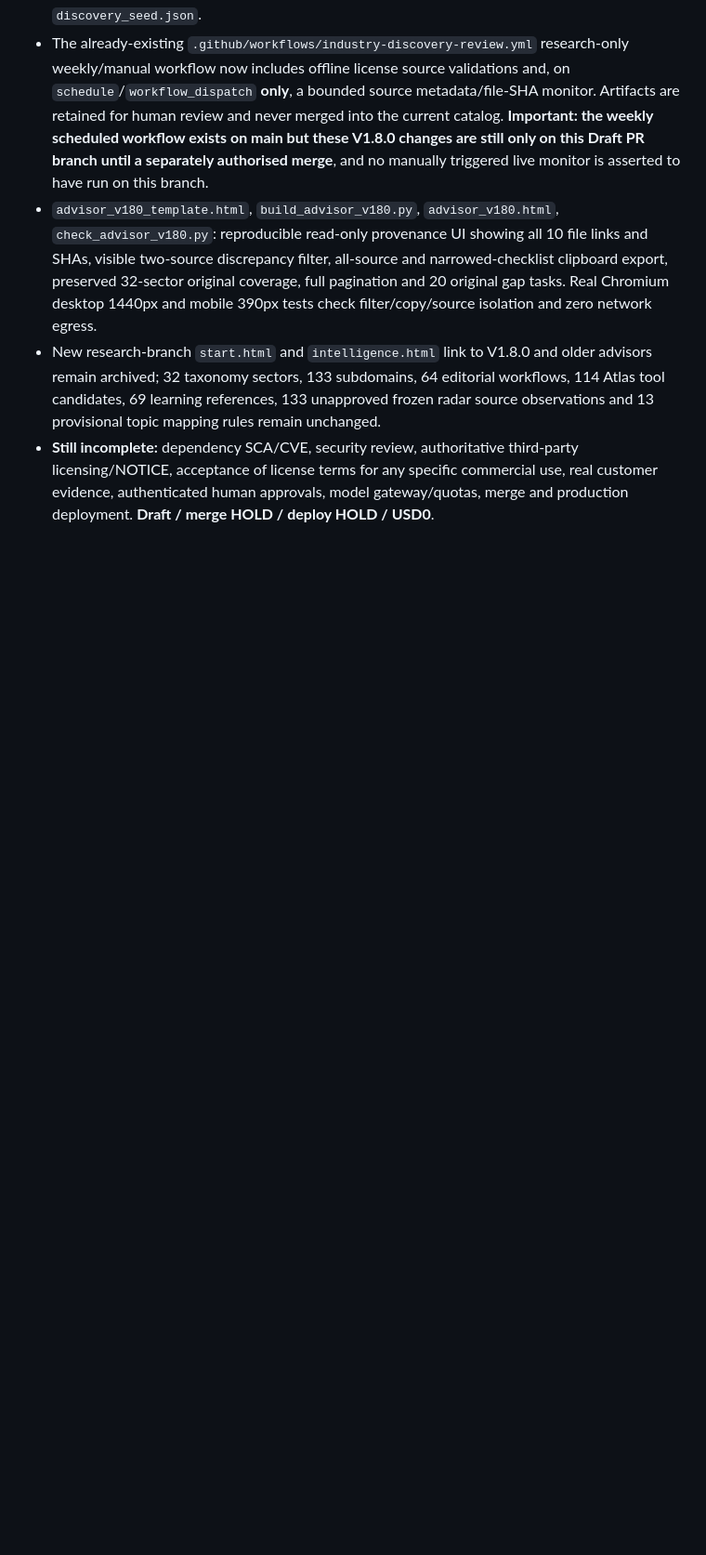
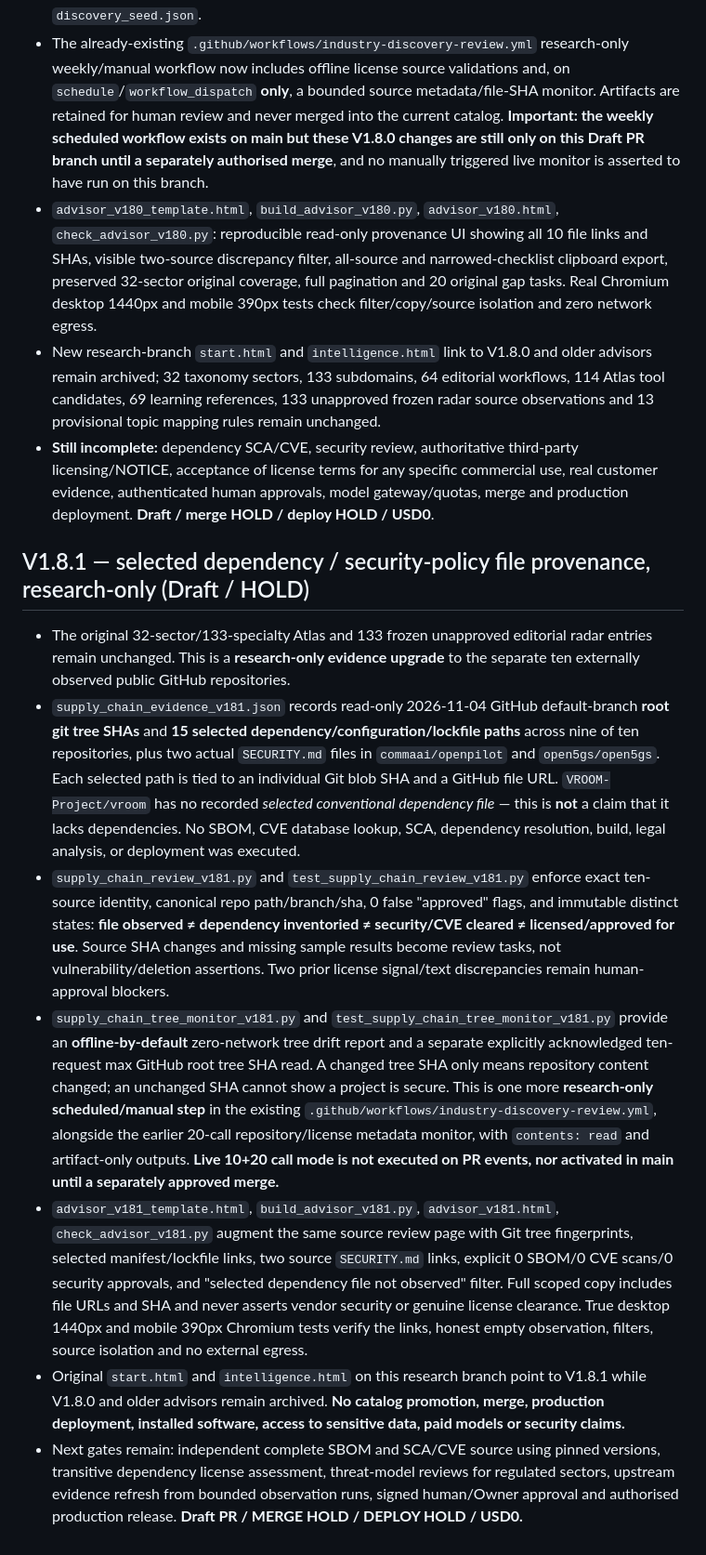
Before and after one commit to xuanyiting68-hash/awesome-ai-capability-atlas-yifalin, a Markdown page: industry-atlas/README.md, the part around the change. Shown at 93% size. GitHub-like rendering; blank space fills up the shorter version.

Commit message:
docs(atlas): V1.8.1 immutable supply-chain evidence, no CVE claims and deployment HOLD

```diff
--- a/industry-atlas/README.md
+++ b/industry-atlas/README.md
@@ -224,3 +224,13 @@ User-facing improvements:
 - `advisor_v180_template.html`, `build_advisor_v180.py`, `advisor_v180.html`, `check_advisor_v180.py`: reproducible read-only provenance UI showing all 10 file links and SHAs, visible two-source discrepancy filter, all-source and narrowed-checklist clipboard export, preserved 32-sector original coverage, full pagination and 20 original gap tasks. Real Chromium desktop 1440px and mobile 390px tests check filter/copy/source isolation and zero network egress.
 - New research-branch `start.html` and `intelligence.html` link to V1.8.0 and older advisors remain archived; 32 taxonomy sectors, 133 subdomains, 64 editorial workflows, 114 Atlas tool candidates, 69 learning references, 133 unapproved frozen radar source observations and 13 provisional topic mapping rules remain unchanged.
 - **Still incomplete:** dependency SCA/CVE, security review, authoritative third-party licensing/NOTICE, acceptance of license terms for any specific commercial use, real customer evidence, authenticated human approvals, model gateway/quotas, merge and production deployment. **Draft / merge HOLD / deploy HOLD / USD0**.
+
+## V1.8.1 — selected dependency / security-policy file provenance, research-only (Draft / HOLD)
+
+- The original 32-sector/133-specialty Atlas and 133 frozen unapproved editorial radar entries remain unchanged. This is a **research-only evidence upgrade** to the separate ten externally observed public GitHub repositories.
+- `supply_chain_evidence_v181.json` records read-only 2026-11-04 GitHub default-branch **root git tree SHAs** and **15 selected dependency/configuration/lockfile paths** across nine of ten repositories, plus two actual `SECURITY.md` files in `commaai/openpilot` and `open5gs/open5gs`. Each selected path is tied to an individual Git blob SHA and a GitHub file URL. `VROOM-Project/vroom` has no recorded *selected conventional dependency file* — this is **not** a claim that it lacks dependencies. No SBOM, CVE database lookup, SCA, dependency resolution, build, legal analysis, or deployment was executed.
+- `supply_chain_review_v181.py` and `test_supply_chain_review_v181.py` enforce exact ten-source identity, canonical repo path/branch/sha, 0 false "approved" flags, and immutable distinct states: **file observed ≠ dependency inventoried ≠ security/CVE cleared ≠ licensed/approved for use**. Source SHA changes and missing sample results become review tasks, not vulnerability/deletion assertions. Two prior license signal/text discrepancies remain human-approval blockers.
+- `supply_chain_tree_monitor_v181.py` and `test_supply_chain_tree_monitor_v181.py` provide an **offline-by-default** zero-network tree drift report and a separate explicitly acknowledged ten-request max GitHub root tree SHA read. A changed tree SHA only means repository content changed; an unchanged SHA cannot show a project is secure. This is one more **research-only scheduled/manual step** in the existing `.github/workflows/industry-discovery-review.yml`, alongside the earlier 20-call repository/license metadata monitor, with `contents: read` and artifact-only outputs. **Live 10+20 call mode is not executed on PR events, nor activated in main until a separately approved merge.**
+- `advisor_v181_template.html`, `build_advisor_v181.py`, `advisor_v181.html`, `check_advisor_v181.py` augment the same source review page with Git tree fingerprints, selected manifest/lockfile links, two source `SECURITY.md` links, explicit 0 SBOM/0 CVE scans/0 security approvals, and "selected dependency file not observed" filter. Full scoped copy includes file URLs and SHA and never asserts vendor security or genuine license clearance. True desktop 1440px and mobile 390px Chromium tests verify the links, honest empty observation, filters, source isolation and no external egress.
+- Original `start.html` and `intelligence.html` on this research branch point to V1.8.1 while V1.8.0 and older advisors remain archived. **No catalog promotion, merge, production deployment, installed software, access to sensitive data, paid models or security claims.**
+- Next gates remain: independent complete SBOM and SCA/CVE source using pinned versions, transitive dependency license assessment, threat-model reviews for regulated sectors, upstream evidence refresh from bounded observation runs, signed human/Owner approval and authorised production release. **Draft PR / MERGE HOLD / DEPLOY HOLD / USD0.**
```
